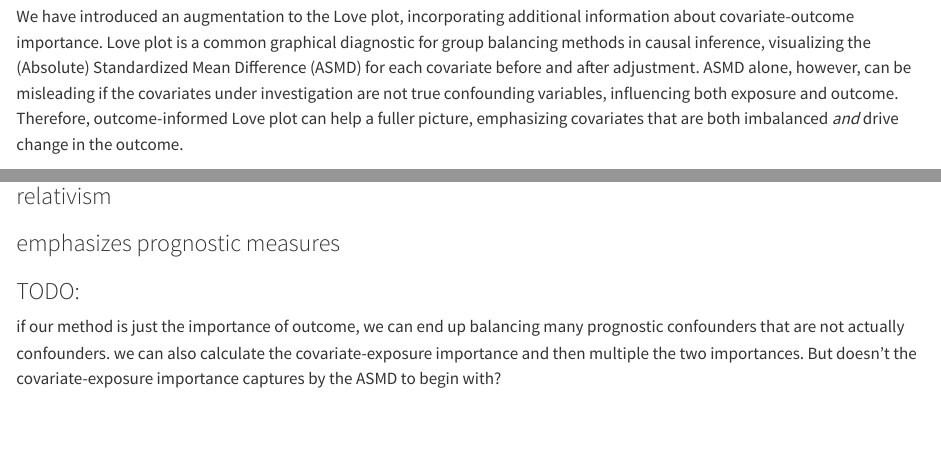
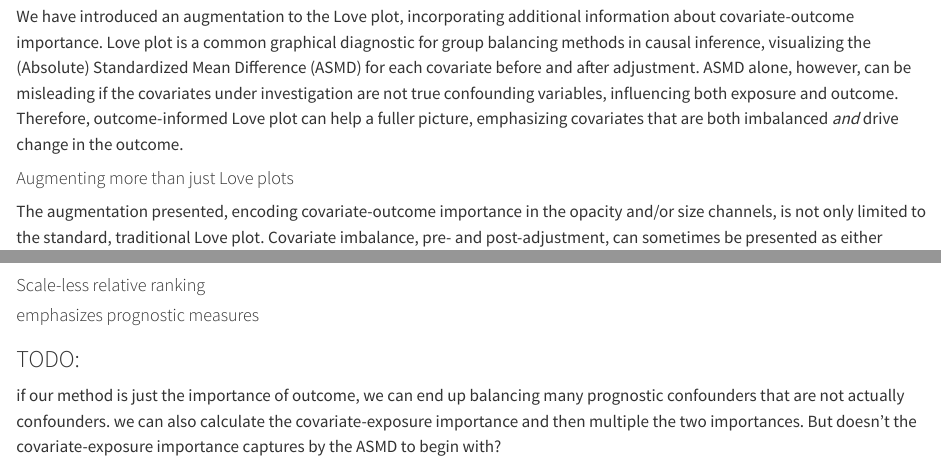
Before and after one commit to ehudkr/oui-love-plots, a Quarto document (index.qmd): the page in a window 1100 px wide, from 4220 px down, and a second part further down, joined at a grey line. Rendered offline with R 4.5, knitr and Pandoc in place of Quarto, with nearby package versions.

Commit message:
Increase sub-header levels in discussion
H3 looks to much like subtitle, while I want a "paragraph" like title

```diff
--- a/index.qmd
+++ b/index.qmd
@@ -226,7 +226,7 @@ Therefore, outcome-informed Love plot can help a fuller picture,
 emphasizing covariates that are both imbalanced *and* drive change in the outcome.
 
 
-### Augmenting more than Love plots
+#### Augmenting more than just Love plots
 The augmentation presented, encoding covariate-outcome importance in the opacity and/or size channels,
 is not only limited to the standard, traditional Love plot.
 Covariate imbalance, pre- and post-adjustment, can sometimes be presented as either scatter plots or slope-graphs.
@@ -237,9 +237,11 @@ Slope graphs have a similar strength, compromising some information richness in
 Both variants can benefit by the same augmenting encoding (@fig-oui-bal-plot).
 
 
-### relativism
+#### Scale-less relative ranking
 
-### emphasizes prognostic measures
+
+
+#### emphasizes prognostic measures
 
 ### TODO:
 if our method is just the importance of outcome, we can end up balancing many prognostic confounders that are not actually confounders.
```
